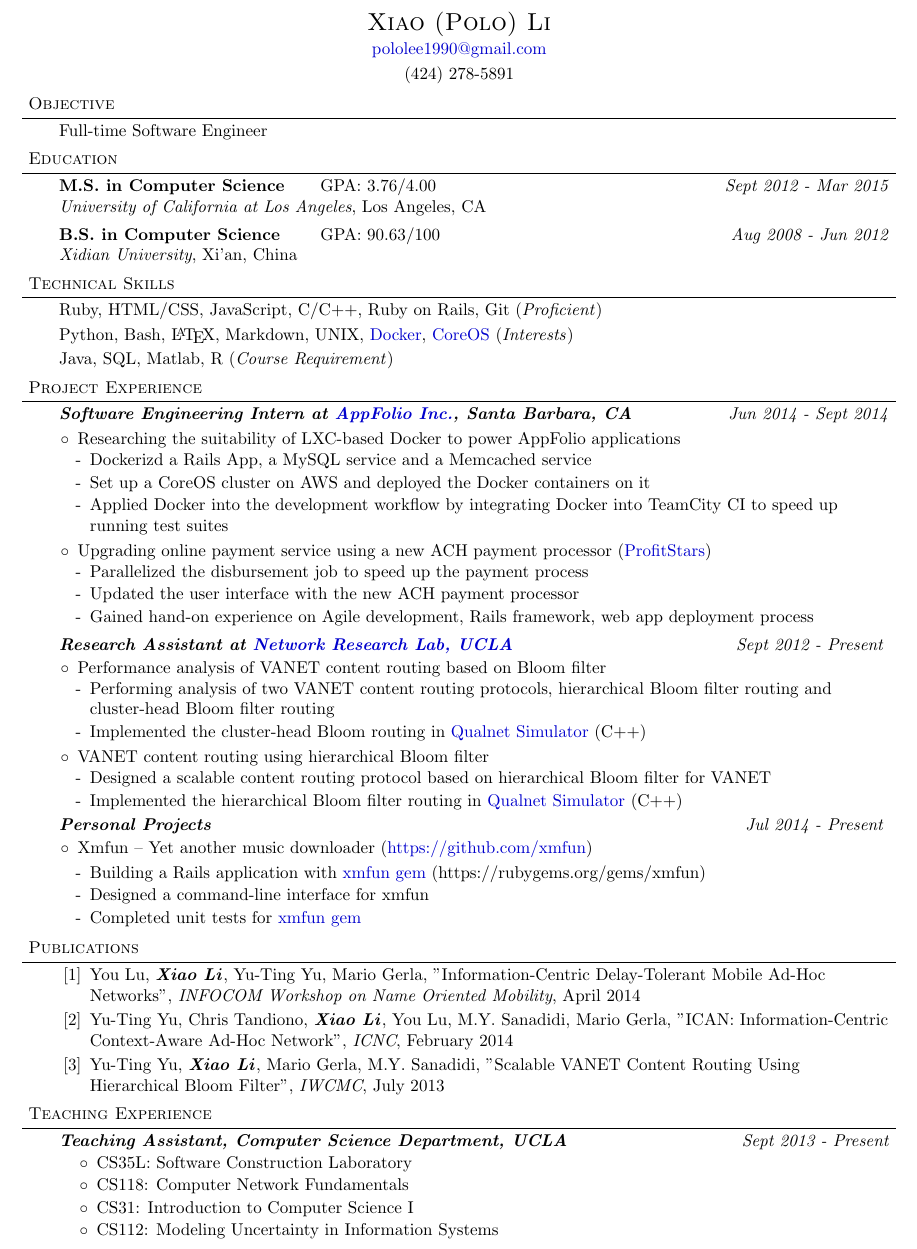
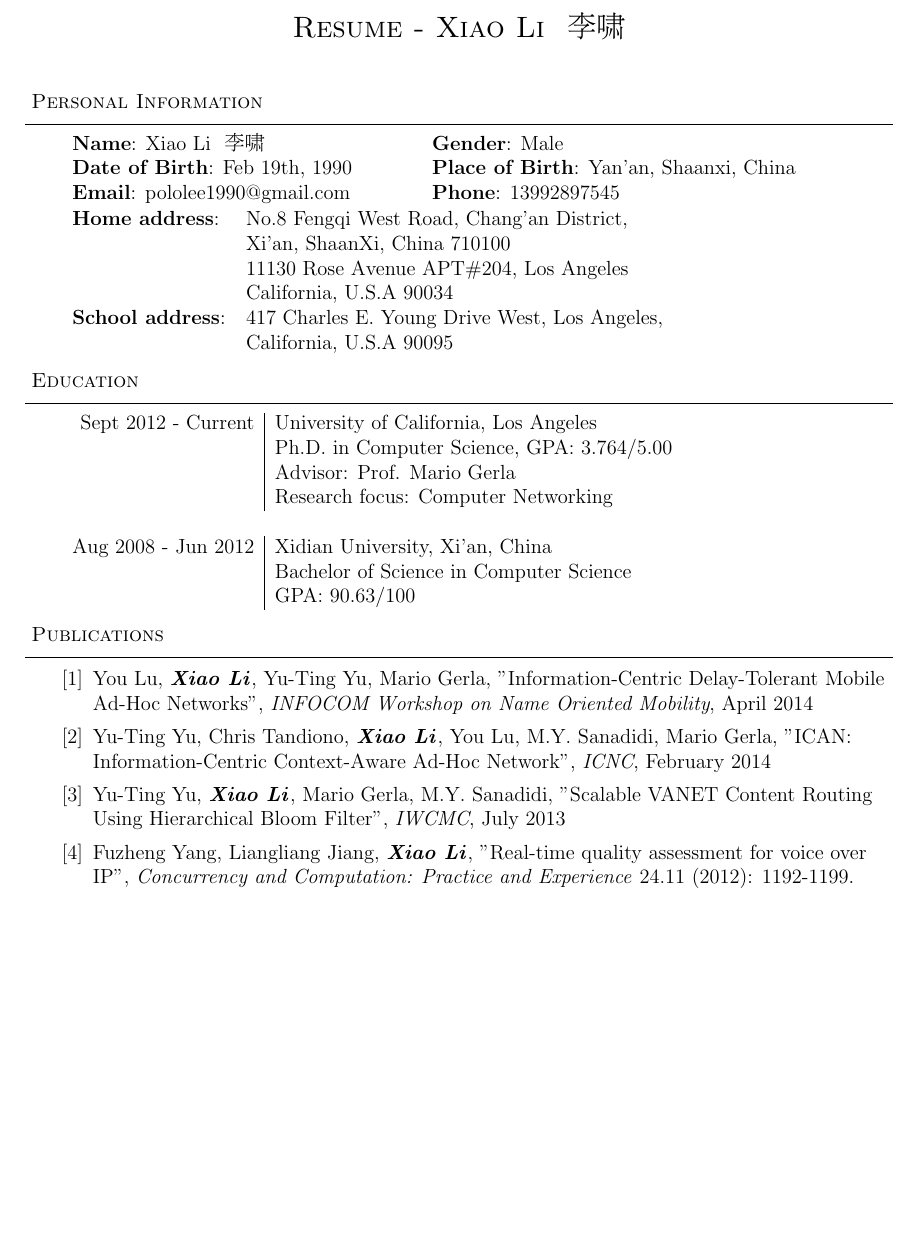
Before and after one commit to pololee/resume, a LaTeX CV (Resume.tex): part of the page, cut at the place of the change, the shorter picture padded with empty space. Compiled offline with pdfLaTeX.

Commit message:
Dec 2014 visa application resume

```diff
--- a/Resume.tex
+++ b/Resume.tex
@@ -1,5 +1,5 @@
-\documentclass[9pt]{article}
-\usepackage{fullpage}
+\documentclass[12pt]{article}
+\usepackage{geometry}
 \usepackage{amsmath}
 \usepackage{amssymb}
 \usepackage[usenames]{color}
@@ -10,12 +10,8 @@
   urlcolor=darkblue,anchorcolor=darkblue,citecolor=darkblue}
 \usepackage{enumitem}
 \usepackage{changepage}
+\usepackage{CJKutf8}
 
-\leftmargin=0.25in
-\oddsidemargin=0.25in
-\textwidth=6.0in
-\topmargin=-0.6in
-\textheight=10in
 
 \raggedright
 
@@ -83,17 +79,36 @@
 
 %%%%%%%%%%%%%%%%%%%%%%%%%%%%%%%%%%%%%%%%%%%%%%%%%%%%%%%%%%%%%%%%%%%%%%%%%%%%%%%%
 % Name
-\contact{Xiao (Polo) Li}{\href{mailto:pololee1990@gmail.com}
-  {pololee1990@gmail.com}}{(424) 278-5891}
-
+%\vspace{-5pt}
+\contact{Resume - Xiao Li
+\begin{CJK}{UTF8}{gbsn}
+李啸
+\end{CJK}
+}
+\vspace{8pt}
 
 %%%%%%%%%%%%%%%%%%%%%%%%%%%%%%%%%%%%%%%%%%%%%%%%%%%%%%%%%%%%%%%%%%%%%%%%%%%%%%%%
 % Objective
-\header{Objective}
+\header{Personal Information}
+\begin{body}
+  \vspace{16pt}
+  \begin{tabular}{ p{7cm} p{8cm} }
+  \textbf{Name}: Xiao Li \begin{CJK}{UTF8}{gbsn} 李啸 \end{CJK} & \textbf{Gender}: Male \\
+  \textbf{Date of Birth}: Feb 19th, 1990 & \textbf{Place of Birth}: Yan'an, Shaanxi, China \\
+  \textbf{Email}: pololee1990@gmail.com & \textbf{Phone}: 13992897545 \\
+%  \multicolumn{2}{l}{\textbf{Home Address}: No.8 Fengqi West Road, Chang'an District, Xi'an, Shaanxi  710100(China)} \\
+%  \multicolumn{2}{l}{\textbf{Home Address}: 11130 Rose Avenue APT\#204, Los Angeles, CA 90034(U.S.A)}\\
+%  \multicolumn{2}{l}{\textbf{School Address}: 417 Charles E. Young Drive West, Los Angeles, CA 90095}
+  \end{tabular}
+  \begin{tabular}{l l}
+    \textbf{Home address}: & No.8 Fengqi West Road, Chang'an District, \\
+    & Xi'an, ShaanXi, China  710100 \\
+    & 11130 Rose Avenue APT\#204, Los Angeles \\
+    & California, U.S.A 90034 \\
+    \textbf{School address}: & 417 Charles E. Young Drive West, Los Angeles,\\
+    & California, U.S.A 90095
+  \end{tabular}
 
-\begin{body}
-\vspace{14pt}
-Full-time Software Engineer
 \end{body}
 
 \smallskip
@@ -104,126 +119,20 @@ Full-time Software Engineer
 \header{Education}
 
 \begin{body}
-  \vspace{14pt}
-  \textbf{M.S. in Computer Science} \hspace{5mm} GPA: 3.76/4.00
-  \hfill \emph{Sept 2012 - Mar 2015}{} \\
-  \emph{University of California at Los Angeles}, Los Angeles, CA{} \\
-  \medskip
-  \textbf{B.S. in Computer Science} \hspace{6mm} GPA: 90.63/100
-  \hfill \emph{Aug 2008 - Jun 2012} \\
-  \emph{Xidian University}, Xi'an, China\\
+  \vspace{16pt}
+  \begin{tabular}{r | l}
+    Sept 2012 - Current & University of California, Los Angeles \\
+    & Ph.D. in Computer Science, GPA:  3.764/5.00\\
+    & Advisor: Prof. Mario Gerla \\
+    & Research focus: Computer Networking \\
+    \multicolumn{2}{c}{} \\
+    Aug 2008 - Jun 2012 & Xidian University, Xi'an, China \\
+    & Bachelor of Science in Computer Science \\
+    & GPA:  90.63/100
+  \end{tabular}
 \end{body}
 
 \smallskip
-
-
-
-%%%%%%%%%%%%%%%%%%%%%%%%%%%%%%%%%%%%%%%%%%%%%%%%%%%%%%%%%%%%%%%%%%%%%%%%%%%%%%%%
-% Skills
-\header{ Technical Skills}
-
-\begin{body}
-\vspace{14pt}
-  Ruby, HTML/CSS, JavaScript, C/C++, Ruby on Rails, Git (\emph{Proficient})\\
-  \smallskip
-  Python, Bash, \LaTeX, Markdown, UNIX, \href{https://www.docker.com/}
-    {Docker}, \href{https://coreos.com/}{CoreOS}  (\emph{Interests}) \\
-  \smallskip
-  Java, SQL, Matlab, R (\emph{Course Requirement}) \\
-\end{body}
-
-\smallskip
-%%%%%%%%%%%%%%%%%%%%%%%%%%%%%%%%%%%%%%%%%%%%%%%%%%%%%%%%%%%%%%%%%%%%%%%%%%%%%%%%
-% Project Experience
-\header{Project Experience}
-
-\begin{body}
-  \vspace{14pt}
-  \emph{\textbf{Software Engineering Intern at \href{http://www.appfolio.com/}
-    {AppFolio Inc.}, Santa Barbara, CA}}
-  \hfill\emph{Jun 2014 - Sept 2014}\\
-  \vspace*{-2pt}
-  \begin{itemize}[leftmargin=0.15in]
-    \item
-    Researching the suitability of LXC-based Docker to power AppFolio applications
-    \vspace*{-2pt}
-    \begin{itemize}[leftmargin=0.1in]
-      \item
-      Dockerizd a Rails App, a MySQL service and a Memcached service
-      \item
-      Set up a CoreOS cluster on AWS and deployed the Docker containers on it
-      \item
-      Applied Docker into the development workflow by integrating Docker into
-      TeamCity CI to speed up running test suites
-    \end{itemize}
-    \item
-    Upgrading online payment service using a new ACH payment processor
-    (\href{http://www.profitstars.com/pages/default.aspx}{ProfitStars})
-    \vspace*{-2pt}
-    \begin{itemize}[leftmargin=0.1in]
-      \item
-      Parallelized the disbursement job to speed up the payment process
-      \item
-      Updated the user interface with the new ACH payment processor
-      \item
-      Gained hand-on experience on Agile development, Rails framework, web
-      app deployment process
-    \end{itemize}
-  \end{itemize}
-
-  \emph{\textbf{Research Assistant at \href{http://nrlweb.cs.ucla.edu/}
-    {Network Research Lab, UCLA}}}
-  \hfill\emph{Sept 2012 - Present}
-  \vspace*{-2pt}
-  \begin{itemize}[leftmargin=0.15in]
-    \item
-    Performance analysis of VANET content routing based on Bloom filter
-    \vspace*{-2pt}
-    \begin{itemize}[leftmargin=0.1in]
-      \item
-      Performing analysis of two VANET content routing protocols, hierarchical
-      Bloom filter routing and cluster-head Bloom filter routing
-      \item
-      Implemented the cluster-head Bloom routing in \href
-      {http://web.scalable-networks.com/content/qualnet}{Qualnet Simulator}
-      (C++)
-    \end{itemize}
-    \item
-    VANET content routing using hierarchical Bloom filter
-    \vspace*{-2pt}
-    \begin{itemize}[leftmargin=0.1in]
-      \item
-      Designed a scalable content routing protocol based on hierarchical Bloom filter
-      for VANET
-      \item
-      Implemented the hierarchical Bloom filter routing in \href
-      {http://web.scalable-networks.com/content/qualnet}{Qualnet Simulator}
-      (C++)
-    \end{itemize}
-  \end{itemize}
-
-  \emph{\textbf{Personal Projects}}
-  \hfill\emph{Jul 2014 - Present}
-  \vspace*{-2pt}
-  \begin{itemize}[leftmargin=0.15in]
-    \item
-    Xmfun -- Yet another music downloader (\href{https://github.com/xmfun}
-    {https://github.com/xmfun})
-    \begin{itemize}[leftmargin=0.1in]
-      \item
-      Building a Rails application with \href{https://rubygems.org/gems/xmfun}
-      {xmfun gem} (https://rubygems.org/gems/xmfun)
-      \item
-      Designed a command-line interface for xmfun
-      \item
-      Completed unit tests for \href{https://rubygems.org/gems/xmfun}
-      {xmfun gem}
-    \end{itemize}
-  \end{itemize}
-\end{body}
-
-\smallskip
-
 % \newpage{} % uncomment this line if you want to force a new page
 
 
@@ -245,28 +154,9 @@ Full-time Software Engineer
     Yu-Ting Yu, \textbf{\emph{Xiao Li}}, Mario Gerla, M.Y. Sanadidi,
     "Scalable VANET Content Routing Using Hierarchical Bloom Filter",
     \emph{IWCMC}, July 2013
+    \item
+    Fuzheng Yang, Liangliang Jiang, \textbf{\emph{Xiao Li}}, "Real-time quality assessment for voice over IP", \emph{Concurrency and Computation: Practice and Experience} 24.11 (2012): 1192-1199.
   \end{enumerate}
 \end{body}
 
-\smallskip
-
-
-
-%%%%%%%%%%%%%%%%%%%%%%%%%%%%%%%%%%%%%%%%%%%%%%%%%%%%%%%%%%%%%%%%%%%%%%%%%%%%%%%%
-% Leadership
-\header{Teaching Experience}
-
-\begin{body}
-\vspace{14pt}
-\emph{\textbf{Teaching Assistant, Computer Science Department, UCLA}}
-\hfill \emph{Sept 2013 - Present}\\
-\vspace*{-4pt}
-  \begin{itemize} \itemsep -0pt
-    \item CS35L: Software Construction Laboratory
-    \item CS118: Computer Network Fundamentals
-    \item CS31: Introduction to Computer Science I
-    \item CS112: Modeling Uncertainty in Information Systems
-  \end{itemize}
-\end{body}
-
 \end{document}
```
Also changed, not shown: Resume.tex (12 more changed lines).
